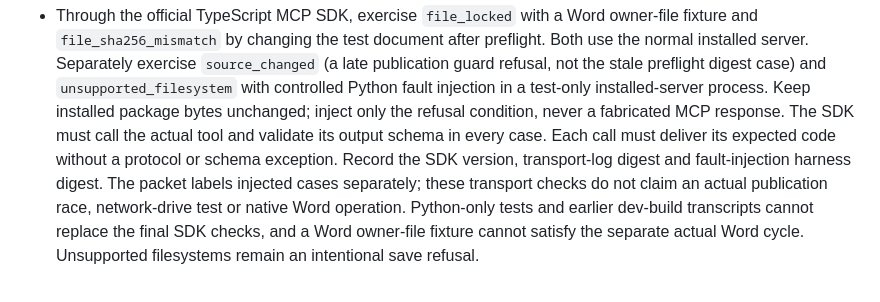
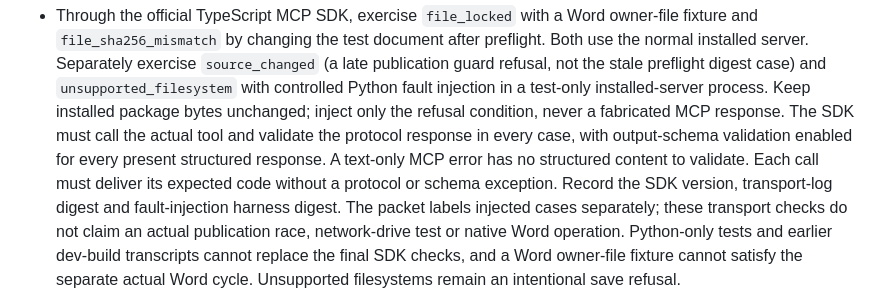
Before and after one commit to JohnDeer-ai/veqtor-mcp, a Markdown page: RELEASING.md, the part around the change. Drawn GitHub-style.

Commit message:
Clarify current acceptance schema and tool inventory
Signed-off-by: Ilya Shilov <johndeer811@proton.me>

```diff
--- a/RELEASING.md
+++ b/RELEASING.md
@@ -346,8 +346,10 @@ tree, runtime-build, wheel-byte and MCPB-byte bound. Its executable schema is
   digest case) and `unsupported_filesystem` with controlled Python fault injection
   in a test-only installed-server process. Keep installed package bytes unchanged;
   inject only the refusal condition, never a fabricated MCP response. The SDK
-  must call the actual tool and validate its output schema in every case. Each
-  call must deliver its expected code without a protocol or schema exception.
+  must call the actual tool and validate the protocol response in every case,
+  with output-schema validation enabled for every present structured response.
+  A text-only MCP error has no structured content to validate. Each call must
+  deliver its expected code without a protocol or schema exception.
   Record the SDK version, transport-log digest and fault-injection harness digest.
   The packet labels injected cases separately; these transport checks do not
   claim an actual publication race, network-drive test or native Word operation.
```
Also changed, not shown: docs/NR03_SOURCE_PROFILE.md (+3 -1 lines).
